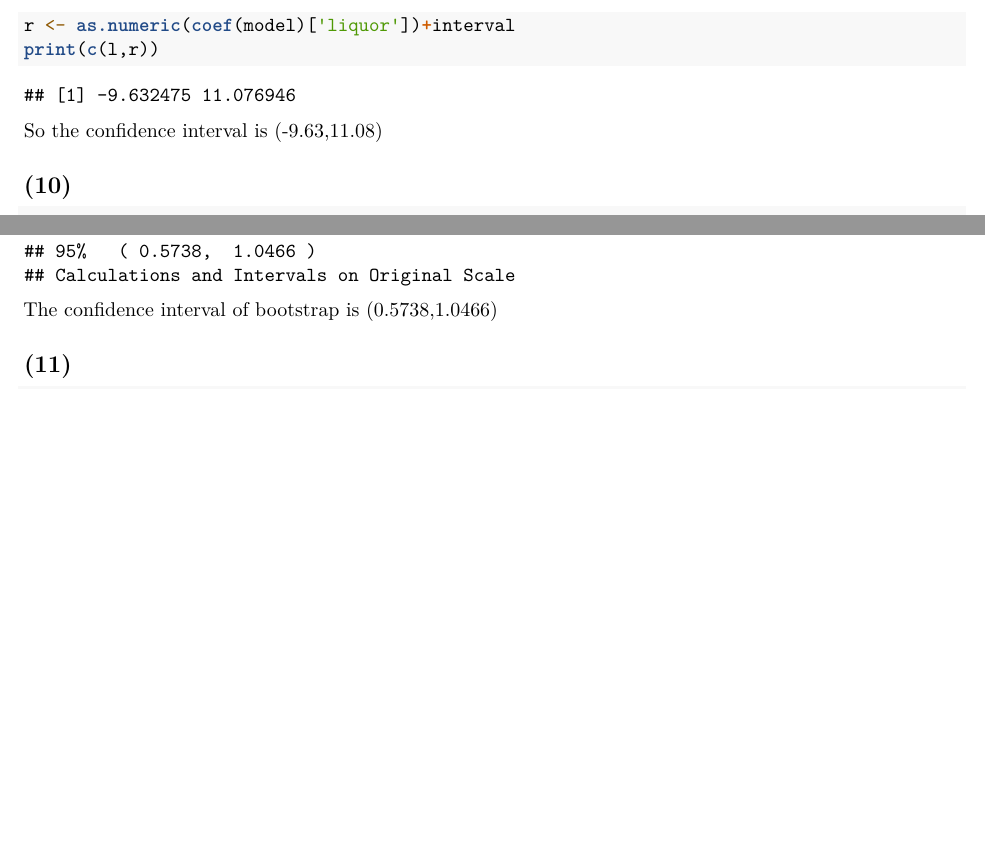
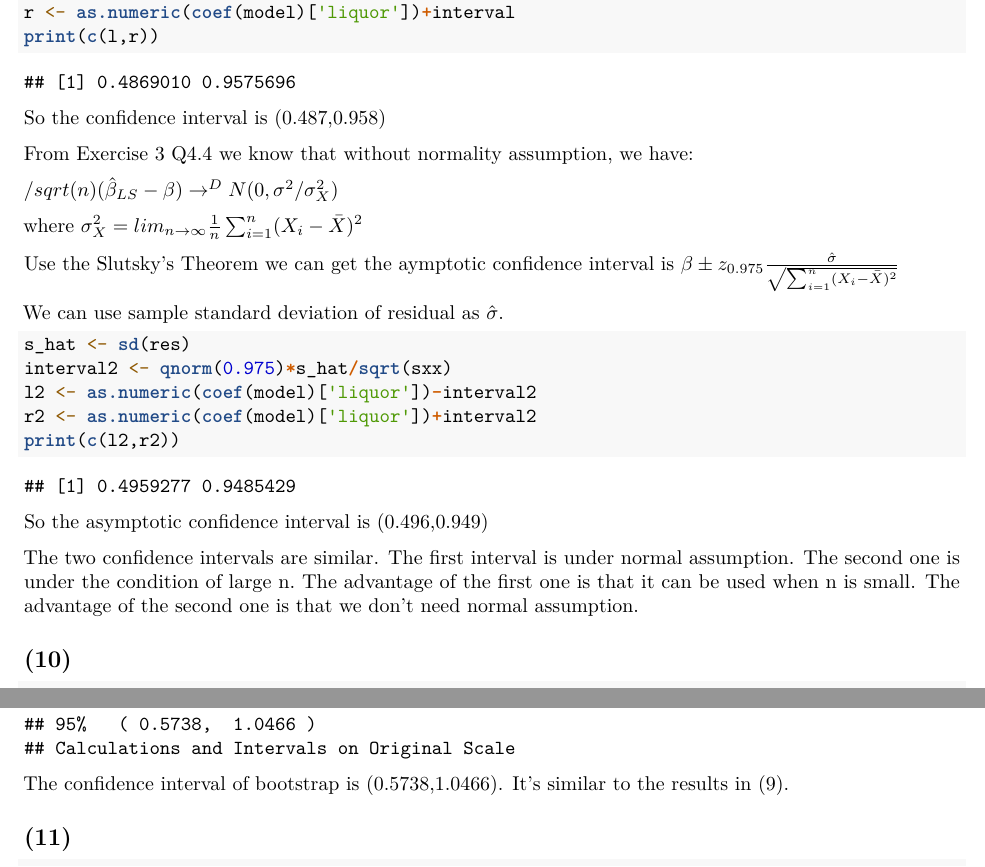
Before and after one commit to cct15/5703, an R Markdown document (homework1/Exercise4_cc4515_cy2550_ml4404.Rmd): two parts of pages 4 and 5 of 6, joined at a grey line, cut so that both start at the same text, the shorter picture padded with empty space. Rendered offline with R 4.5, knitr and Pandoc, then LaTeX, with nearby package versions.

Commit message:
Finish Exercise4

````diff
--- a/homework1/Exercise4_cc4515_cy2550_ml4404.Rmd
+++ b/homework1/Exercise4_cc4515_cy2550_ml4404.Rmd
@@ -85,14 +81,35 @@ $\hat\beta\pm t_{0.975,n-2}\sqrt{\frac{(n-2)(Y_i-\hat\alpha-\hat\beta x_i)^2}{(x
 ```{r}
 residual <- sum(res^2)
 sxx <- sum(data$liquor^2) - nrow(data)*(mean(data$liquor)^2)
-interval <- qt(0.975,nrow(data)-2) * sqrt(residual*(nrow(data)-2)/sxx)
+interval <- qt(0.975,nrow(data)-2) * sqrt(residual/(nrow(data)-2)/sxx)
 l <- as.numeric(coef(model)['liquor'])-interval
 r <- as.numeric(coef(model)['liquor'])+interval
 print(c(l,r))
 ```
 
-So the confidence interval is (-9.63,11.08)
+So the confidence interval is (0.487,0.958)
 
+From Exercise 3 Q4.4 we know that without normality assumption, we have:
+
+$/sqrt(n)(\hat\beta_{LS}-\beta)\rightarrow^DN(0,\sigma^2/\sigma^2_X)$
+
+where $\sigma^2_X=lim_{n\rightarrow \infty}\frac{1}{n}\sum_{i=1}^{n}(X_i-\bar X)^2$
+
+Use the Slutsky's Theorem we can get the aymptotic confidence interval is $\beta\pm z_{0.975}\frac{\hat\sigma}{\sqrt{\sum_{i=1}^{n}(X_i-\bar X)^2}}$
+
+We can use sample standard deviation of residual as $\hat\sigma$.
+
+```{r}
+s_hat <- sd(res)
+interval2 <- qnorm(0.975)*s_hat/sqrt(sxx)
+l2 <- as.numeric(coef(model)['liquor'])-interval2
+r2 <- as.numeric(coef(model)['liquor'])+interval2
+print(c(l2,r2))
+```
+
+So the asymptotic confidence interval is (0.496,0.949)
+
+The two confidence intervals are similar. The first interval is under normal assumption. The second one is under the condition of large n. The advantage of the first one is that it can be used when n is small. The advantage of the second one is that we don't need normal assumption.
 
 ## (10)
 ```{r}
@@ -117,7 +134,7 @@ ggplot() + geom_histogram(aes(x = results$t), bins = 50)
 boot.ci(results, type="bca")
 ```
 
-The confidence interval of bootstrap is (0.5738,1.0466)
+The confidence interval of bootstrap is (0.5738,1.0466). It's similar to the results in (9).
 
 ## (11)
 ```{r}
````
Also changed, not shown: homework1/Exercise4_cc4515_cy2550_ml4404.pdf (added), homework1/Exercise4_cc4515_cy2550_ml4404.Rmd (8 more changed lines).
